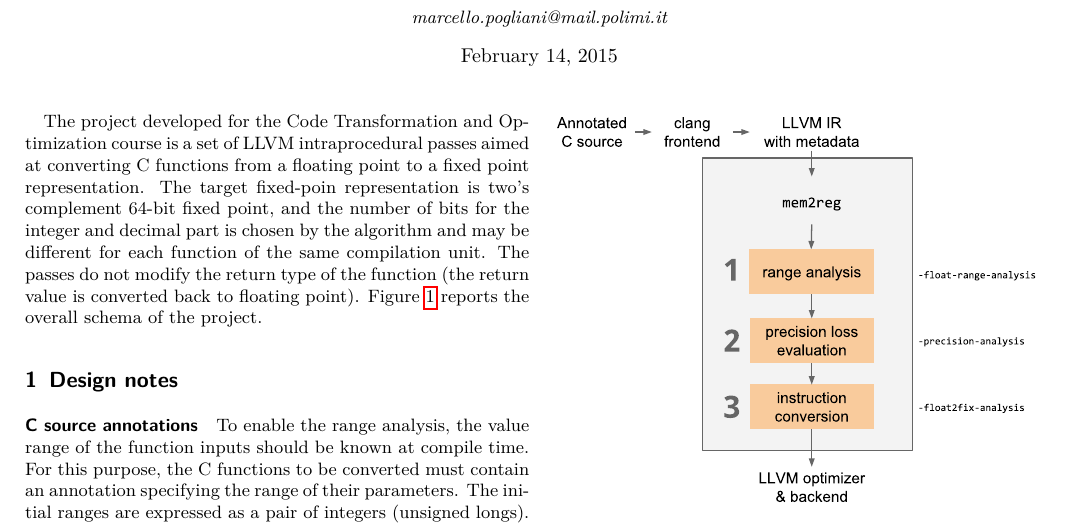
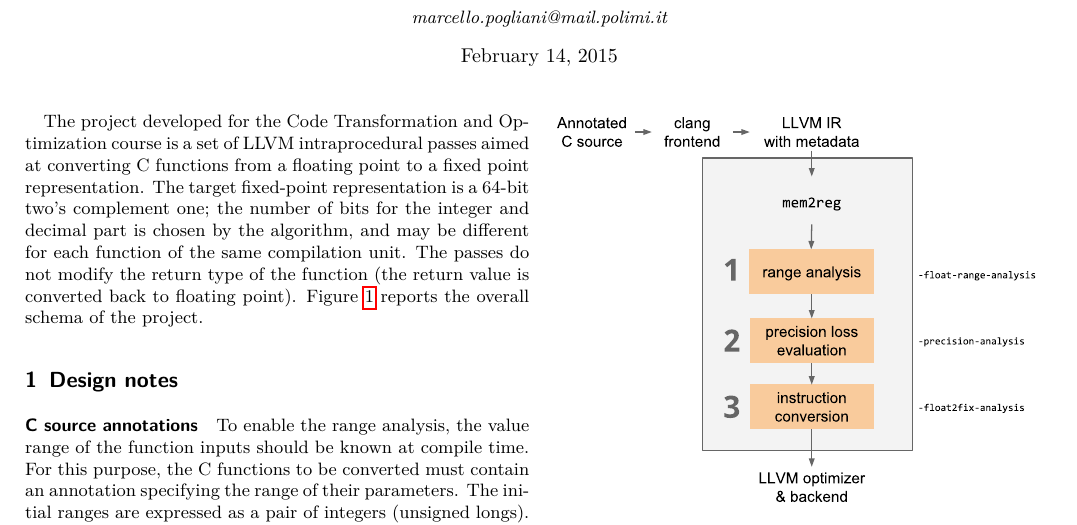
Before and after one commit to pogliamarci/llvm-float-range, a LaTeX document (doc/notes.tex): part of page 1 of 2, cut so that both start at the same text. Compiled offline with pdfLaTeX.

Commit message:
Fix error in documentation

```diff
--- a/doc/notes.tex
+++ b/doc/notes.tex
@@ -7,6 +7,7 @@
 \usepackage{hyperref}
 \usepackage{titling}
 \usepackage{amsmath}
+\usepackage{verbatim}
 
 \setlength{\droptitle}{-4em}
 
@@ -34,9 +35,9 @@
 The project developed for the Code Transformation and Optimization course is a
 set of LLVM intraprocedural passes aimed at converting C functions from a
 floating point to a fixed point representation.
-The target fixed-poin representation is two's complement 64-bit fixed point,
-and the number of bits for the integer and decimal part is chosen by the
-algorithm and may be different for each function of the same compilation unit.
+The target fixed-point representation is a 64-bit two's complement one; the
+number of bits for the integer and decimal part is chosen by the algorithm, and
+may be different for each function of the same compilation unit.
 The passes do not modify the return type of the function (the return value is
 converted back to floating point).
 Figure \ref{fig:project} reports the overall schema of the project.
```
Also changed, not shown: doc/notes.pdf, doc/notes.tex (1 more changed lines).
